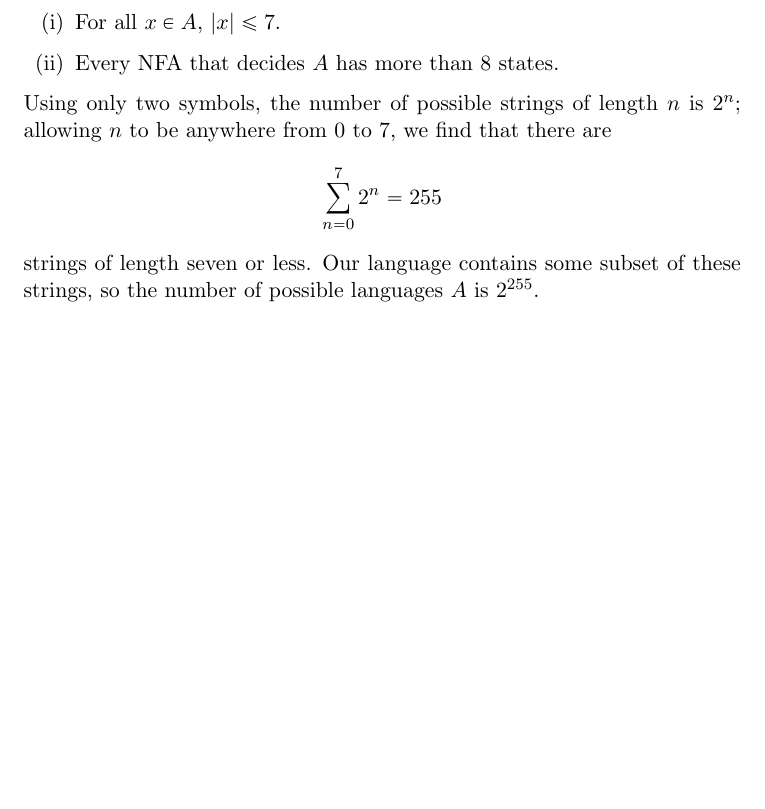
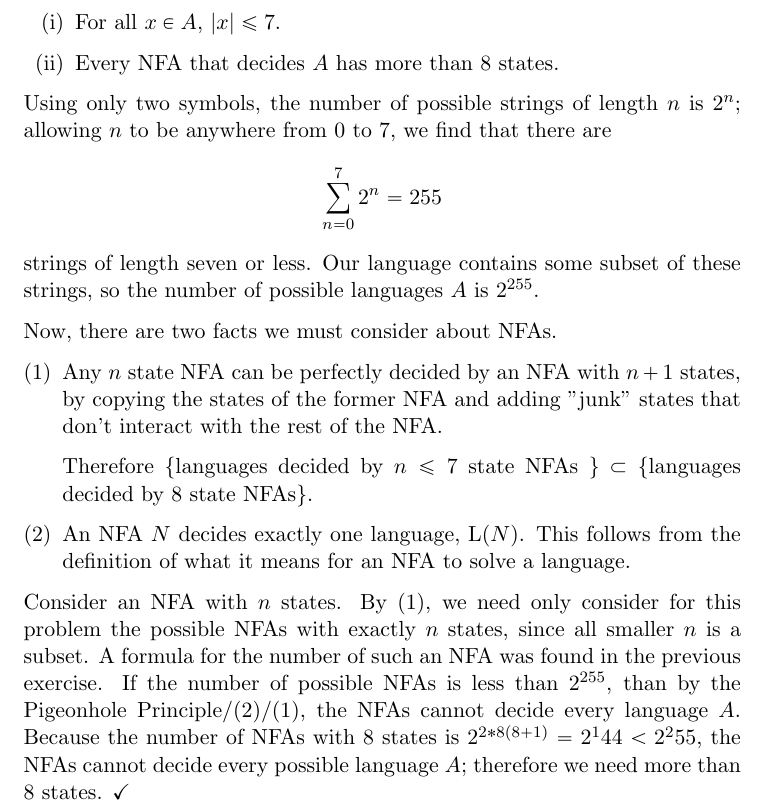
Before and after one commit to adamhammes/LaTeX, a LaTeX document (Com S 331/COMS_331_HW_04/COMS_331_HW_04.tex): part of page 2 of 2, cut so that both start at the same text, the shorter picture padded with empty space. Compiled offline with pdfLaTeX.

Commit message:
Problem 26

```diff
--- a/Com S 331/COMS_331_HW_04/COMS_331_HW_04.tex
+++ b/Com S 331/COMS_331_HW_04/COMS_331_HW_04.tex
@@ -41,4 +41,14 @@ Using only two symbols, the number of possible strings of length $n$ is $2^n$; a
 	\[ \sum _{n=0} ^7 2^n = 255 \]
 strings of length seven or less. Our language contains some subset of these strings, so the number of possible languages $A$ is $2^{255}$.
 
+Now, there are two facts we must consider about NFAs.
+	\begin{enumerate}[(1)]
+		\item Any $n$ state NFA can be perfectly decided by an NFA with $n+1$ states, by copying the states of the former NFA and adding "junk" states that don't interact with the rest of the NFA.
+
+		Therefore \{languages decided by $n \leq 7$ state NFAs \} $\subset$ \{languages decided by 8 state NFAs\}.
+		\item An NFA $N$ decides exactly one language, L($N$). This follows from the definition of what it means for an NFA to solve a language.
+	\end{enumerate}
+
+Consider an NFA with $n$ states. By (1), we need only consider for this problem the possible NFAs with exactly $n$ states, since all smaller $n$ is a subset. A formula for the number of such an NFA was found in the previous exercise. If the number of possible NFAs is less than $2^{255}$, than by the Pigeonhole Principle/(2)/(1), the NFAs cannot decide every language $A$. Because the number of NFAs with 8 states is $2^{2*8(8+1)} = 2^144 < 2^255$, the NFAs cannot decide every possible language $A$; therefore we need more than 8 states. $\checkmark$
+
 \end{document}
```
